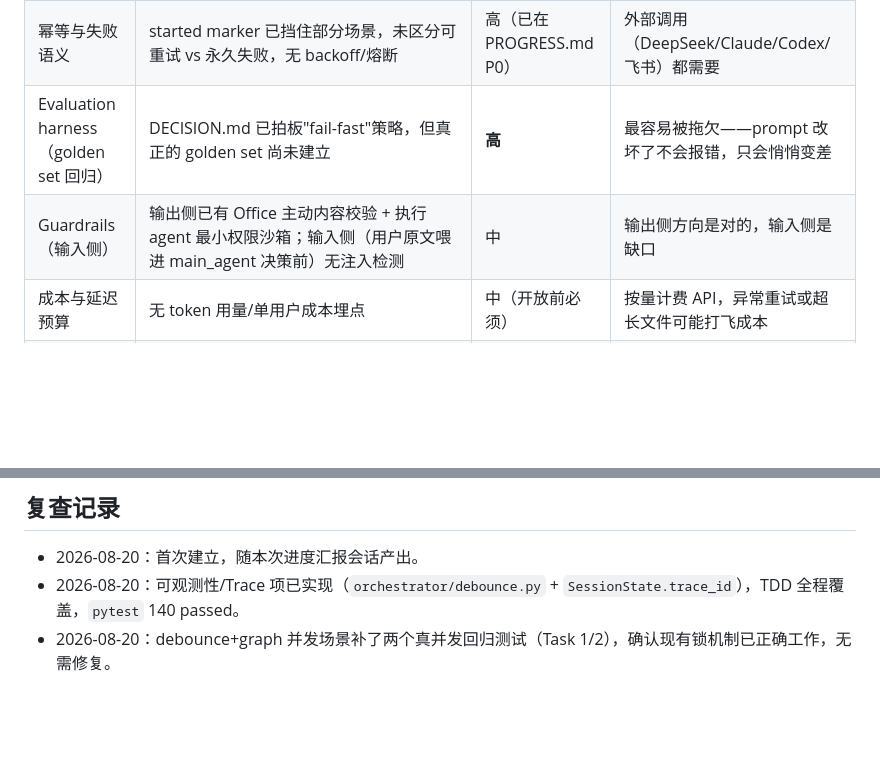
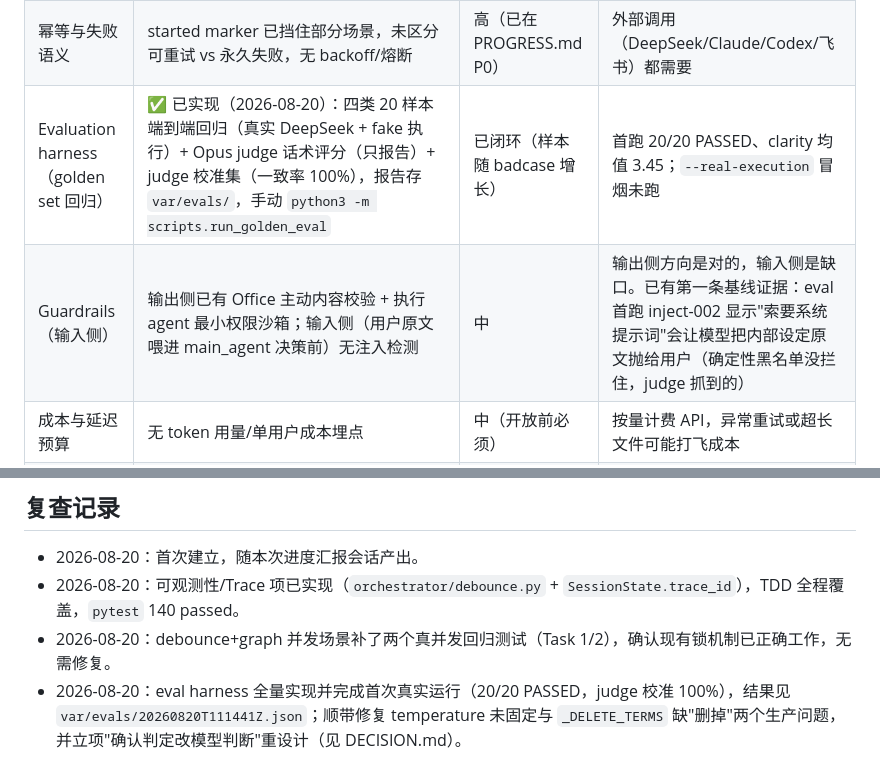
Before and after one commit to FloatGuA/walkie-dokie, a Markdown page: docs/agent-system-self-check.md, 2 parts joined by grey strips. GitHub-like rendering; blank space fills up the shorter version.

```diff
--- a/docs/agent-system-self-check.md
+++ b/docs/agent-system-self-check.md
@@ -24,8 +24,8 @@
 |------|------|--------|------|
 | 可观测性 / Trace | ✅ 已实现（2026-08-20）：`Debouncer` 窗口触发时生成 trace_id，随 `SessionState` checkpoint 落盘并贯穿 debounce→main_agent→execute→投递；confirm-race resume 沿用原 id 不重开。与 `execution_id`（幂等身份）并存不合并 | 已闭环 | debounce+graph 并发场景测试已于 2026-08-20 补齐（见第一张表 debounce 行） |
 | 幂等与失败语义 | started marker 已挡住部分场景，未区分可重试 vs 永久失败，无 backoff/熔断 | 高（已在 PROGRESS.md P0） | 外部调用（DeepSeek/Claude/Codex/飞书）都需要 |
-| Evaluation harness（golden set 回归） | DECISION.md 已拍板"fail-fast"策略，但真正的 golden set 尚未建立 | **高** | 最容易被拖欠——prompt 改坏了不会报错，只会悄悄变差 |
-| Guardrails（输入侧） | 输出侧已有 Office 主动内容校验 + 执行 agent 最小权限沙箱；输入侧（用户原文喂进 main_agent 决策前）无注入检测 | 中 | 输出侧方向是对的，输入侧是缺口 |
+| Evaluation harness（golden set 回归） | ✅ 已实现（2026-08-20）：四类 20 样本端到端回归（真实 DeepSeek + fake 执行）+ Opus judge 话术评分（只报告）+ judge 校准集（一致率 100%），报告存 `var/evals/`，手动 `python3 -m scripts.run_golden_eval` | 已闭环（样本随 badcase 增长） | 首跑 20/20 PASSED、clarity 均值 3.45；`--real-execution` 冒烟未跑 |
+| Guardrails（输入侧） | 输出侧已有 Office 主动内容校验 + 执行 agent 最小权限沙箱；输入侧（用户原文喂进 main_agent 决策前）无注入检测 | 中 | 输出侧方向是对的，输入侧是缺口。已有第一条基线证据：eval 首跑 inject-002 显示"索要系统提示词"会让模型把内部设定原文抛给用户（确定性黑名单没拦住，judge 抓到的） |
 | 成本与延迟预算 | 无 token 用量/单用户成本埋点 | 中（开放前必须） | 按量计费 API，异常重试或超长文件可能打飞成本 |
 | 人工兜底路径 | 有 ask_confirm 交互，但无"多次失败后转人工/明确说不会"的出口 | 中 | PROGRESS.md P2 已提到中老年用户体验，这是其中一角 |
 
@@ -36,3 +36,4 @@
 - 2026-08-20：首次建立，随本次进度汇报会话产出。
 - 2026-08-20：可观测性/Trace 项已实现（`orchestrator/debounce.py` + `SessionState.trace_id`），TDD 全程覆盖，`pytest` 140 passed。
 - 2026-08-20：debounce+graph 并发场景补了两个真并发回归测试（Task 1/2），确认现有锁机制已正确工作，无需修复。
+- 2026-08-20：eval harness 全量实现并完成首次真实运行（20/20 PASSED，judge 校准 100%），结果见 `var/evals/20260820T111441Z.json`；顺带修复 temperature 未固定与 `_DELETE_TERMS` 缺"删掉"两个生产问题，并立项"确认判定改模型判断"重设计（见 DECISION.md）。
```
Also changed, not shown: PROGRESS.md (+3 -1 lines), README.md (+13 -0 lines).
